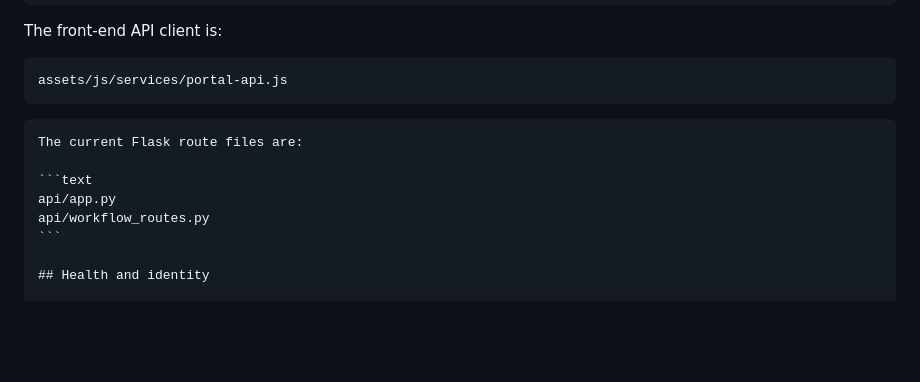
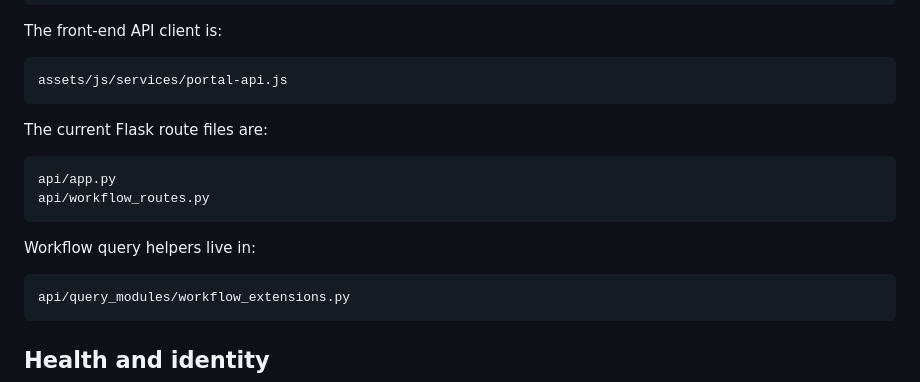
Before and after one commit to cchilds2026/MySBU_Local_Build, a Markdown page: docs/api-endpoints.md, the part around one of its changes. Drawn GitHub-style; blank space fills up the shorter version.

`````diff
--- a/docs/api-endpoints.md
+++ b/docs/api-endpoints.md
@@ -14,12 +14,17 @@ The front-end API client is:
 assets/js/services/portal-api.js
 ```
 
-````markdown
 The current Flask route files are:
 
 ```text
 api/app.py
 api/workflow_routes.py
+```
+
+Workflow query helpers live in:
+
+```text
+api/query_modules/workflow_extensions.py
 ```
 
 ## Health and identity
`````
Also changed, not shown: other parts of docs/api-endpoints.md (+25 -0 lines).
